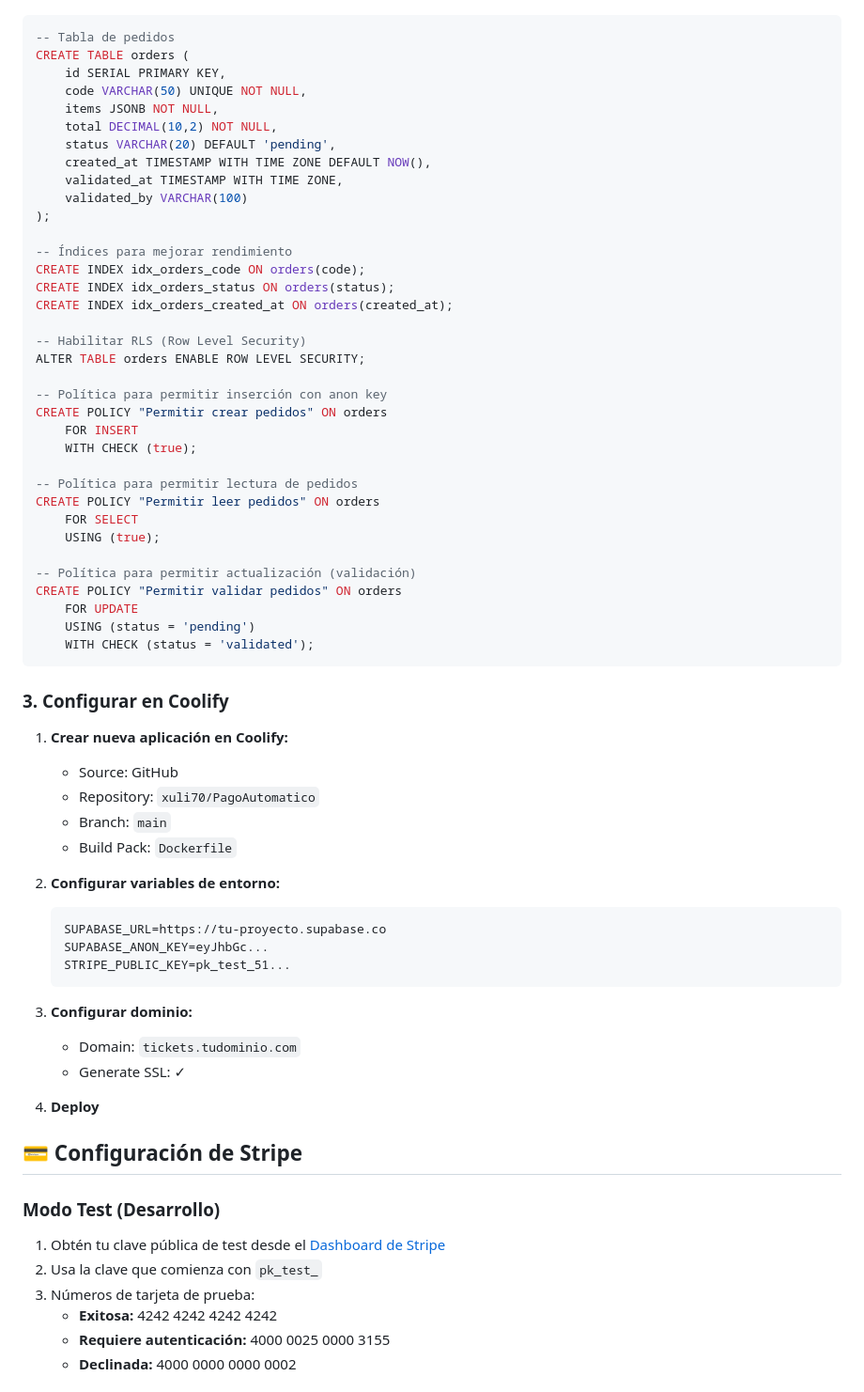
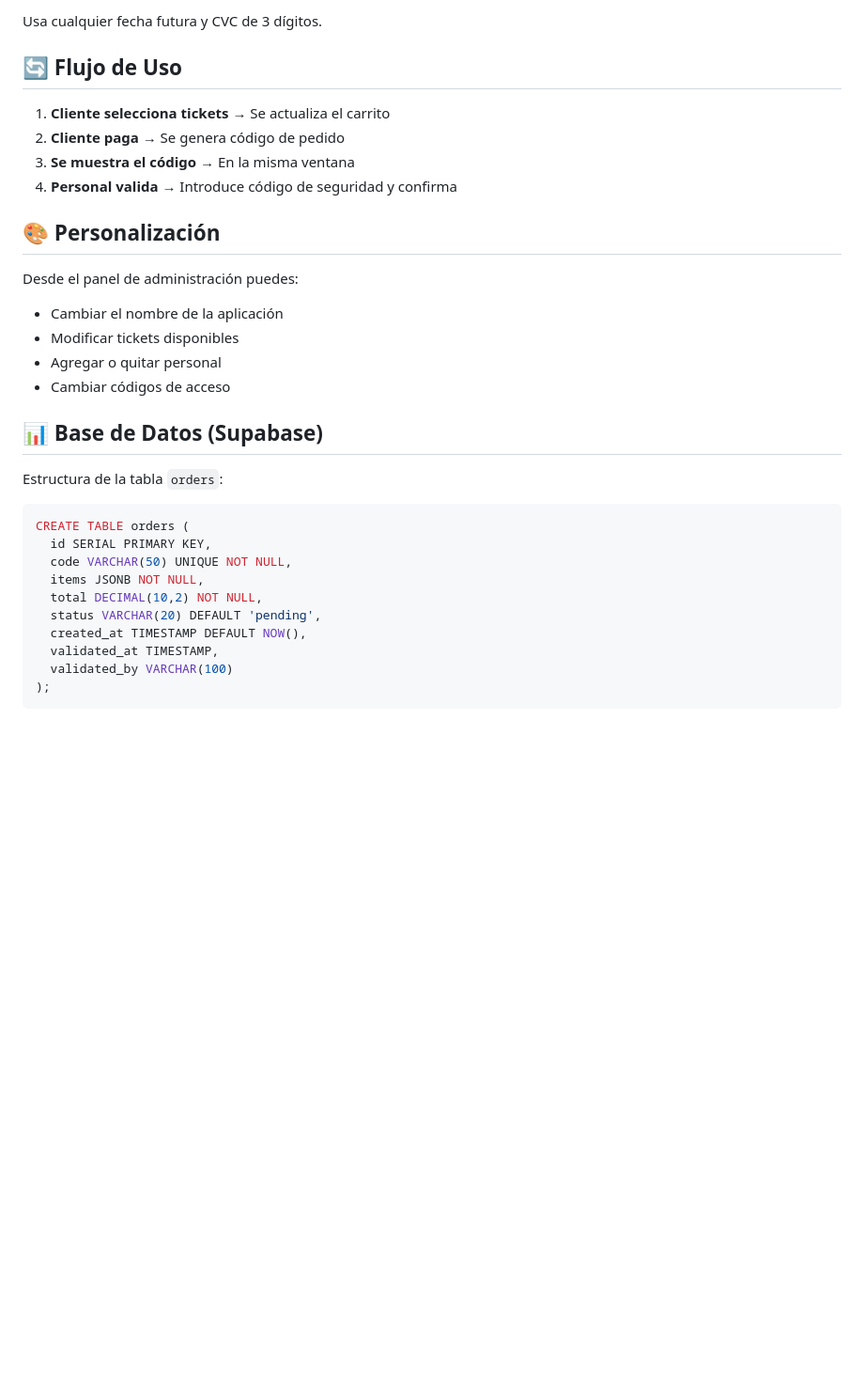
Before and after one commit to xuli70/PagoAutomatico, a Markdown page: README.md, the part around one of its changes. Shown at 94% size. Drawn GitHub-style; blank space fills up the shorter version.

````diff
--- a/README.md
+++ b/README.md
@@ -43,70 +78,33 @@ Crear las siguientes tablas en Supabase:
+Usa cualquier fecha futura y CVC de 3 dígitos.
+
+## 🔄 Flujo de Uso
+
+1. **Cliente selecciona tickets** → Se actualiza el carrito
+2. **Cliente paga** → Se genera código de pedido
+3. **Se muestra el código** → En la misma ventana
+4. **Personal valida** → Introduce código de seguridad y confirma
+
+## 🎨 Personalización
+
+Desde el panel de administración puedes:
+- Cambiar el nombre de la aplicación
+- Modificar tickets disponibles
+- Agregar o quitar personal
+- Cambiar códigos de acceso
+
+## 📊 Base de Datos (Supabase)
+
+Estructura de la tabla `orders`:
 
 ```sql
--- Tabla de pedidos
 CREATE TABLE orders (
-    id SERIAL PRIMARY KEY,
-    code VARCHAR(50) UNIQUE NOT NULL,
-    items JSONB NOT NULL,
-    total DECIMAL(10,2) NOT NULL,
-    status VARCHAR(20) DEFAULT 'pending',
-    created_at TIMESTAMP WITH TIME ZONE DEFAULT NOW(),
-    validated_at TIMESTAMP WITH TIME ZONE,
-    validated_by VARCHAR(100)
+  id SERIAL PRIMARY KEY,
+  code VARCHAR(50) UNIQUE NOT NULL,
+  items JSONB NOT NULL,
+  total DECIMAL(10,2) NOT NULL,
+  status VARCHAR(20) DEFAULT 'pending',
+  created_at TIMESTAMP DEFAULT NOW(),
+  validated_at TIMESTAMP,
+  validated_by VARCHAR(100)
 );
-
--- Índices para mejorar rendimiento
-CREATE INDEX idx_orders_code ON orders(code);
-CREATE INDEX idx_orders_status ON orders(status);
-CREATE INDEX idx_orders_created_at ON orders(created_at);
-
--- Habilitar RLS (Row Level Security)
-ALTER TABLE orders ENABLE ROW LEVEL SECURITY;
-
--- Política para permitir inserción con anon key
-CREATE POLICY "Permitir crear pedidos" ON orders
-    FOR INSERT
-    WITH CHECK (true);
-
--- Política para permitir lectura de pedidos
-CREATE POLICY "Permitir leer pedidos" ON orders
-    FOR SELECT
-    USING (true);
-
--- Política para permitir actualización (validación)
-CREATE POLICY "Permitir validar pedidos" ON orders
-    FOR UPDATE
-    USING (status = 'pending')
-    WITH CHECK (status = 'validated');
 ```
-
-### 3. Configurar en Coolify
-
-1. **Crear nueva aplicación en Coolify:**
-   - Source: GitHub
-   - Repository: `xuli70/PagoAutomatico`
-   - Branch: `main`
-   - Build Pack: `Dockerfile`
-
-2. **Configurar variables de entorno:**
-   ```
-   SUPABASE_URL=https://tu-proyecto.supabase.co
-   SUPABASE_ANON_KEY=eyJhbGc...
-   STRIPE_PUBLIC_KEY=pk_test_51...
-   ```
-
-3. **Configurar dominio:**
-   - Domain: `tickets.tudominio.com`
-   - Generate SSL: ✓
-
-4. **Deploy**
-
-## 💳 Configuración de Stripe
-
-### Modo Test (Desarrollo)
-1. Obtén tu clave pública de test desde el [Dashboard de Stripe](https://dashboard.stripe.com/test/apikeys)
-2. Usa la clave que comienza con `pk_test_`
-3. Números de tarjeta de prueba:
-   - **Exitosa:** 4242 4242 4242 4242
-   - **Requiere autenticación:** 4000 0025 0000 3155
-   - **Declinada:** 4000 0000 0000 0002
-
````
Also changed, not shown: other parts of README.md (+73 -150 lines).
